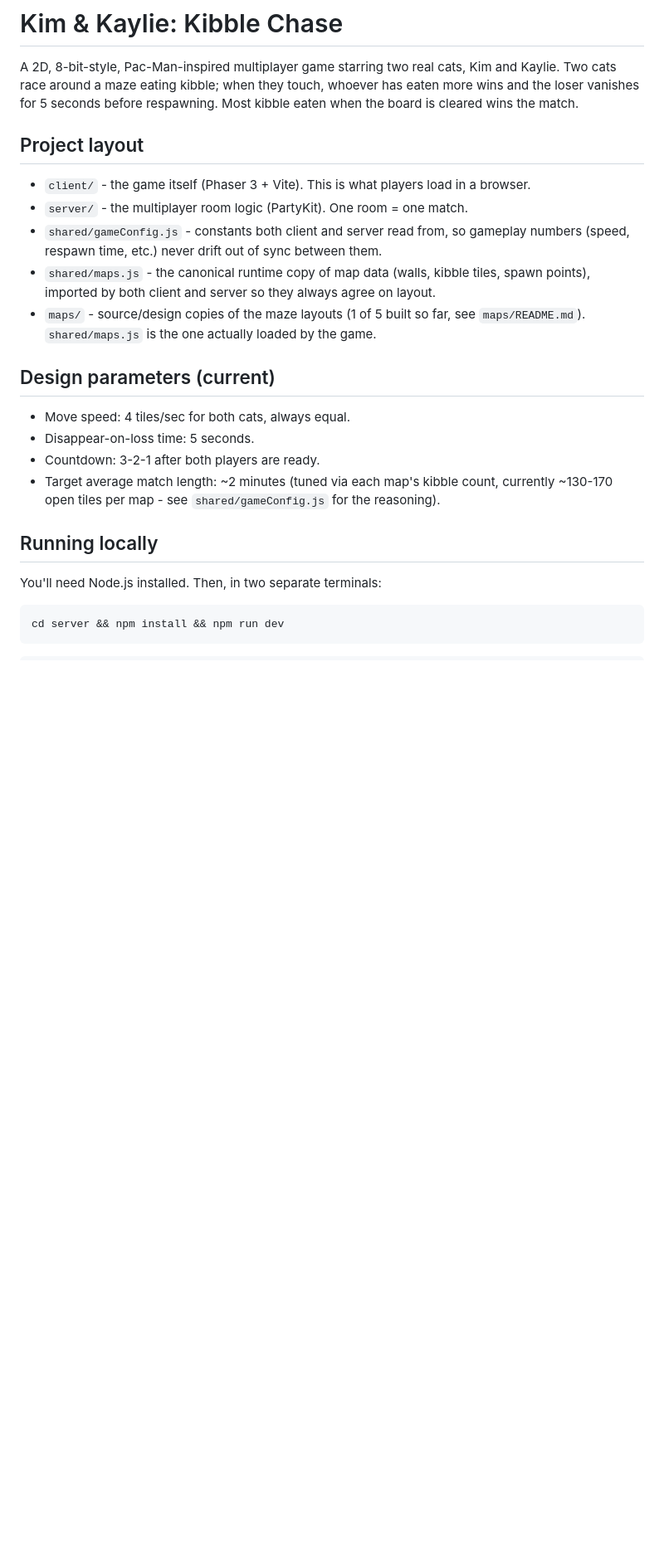
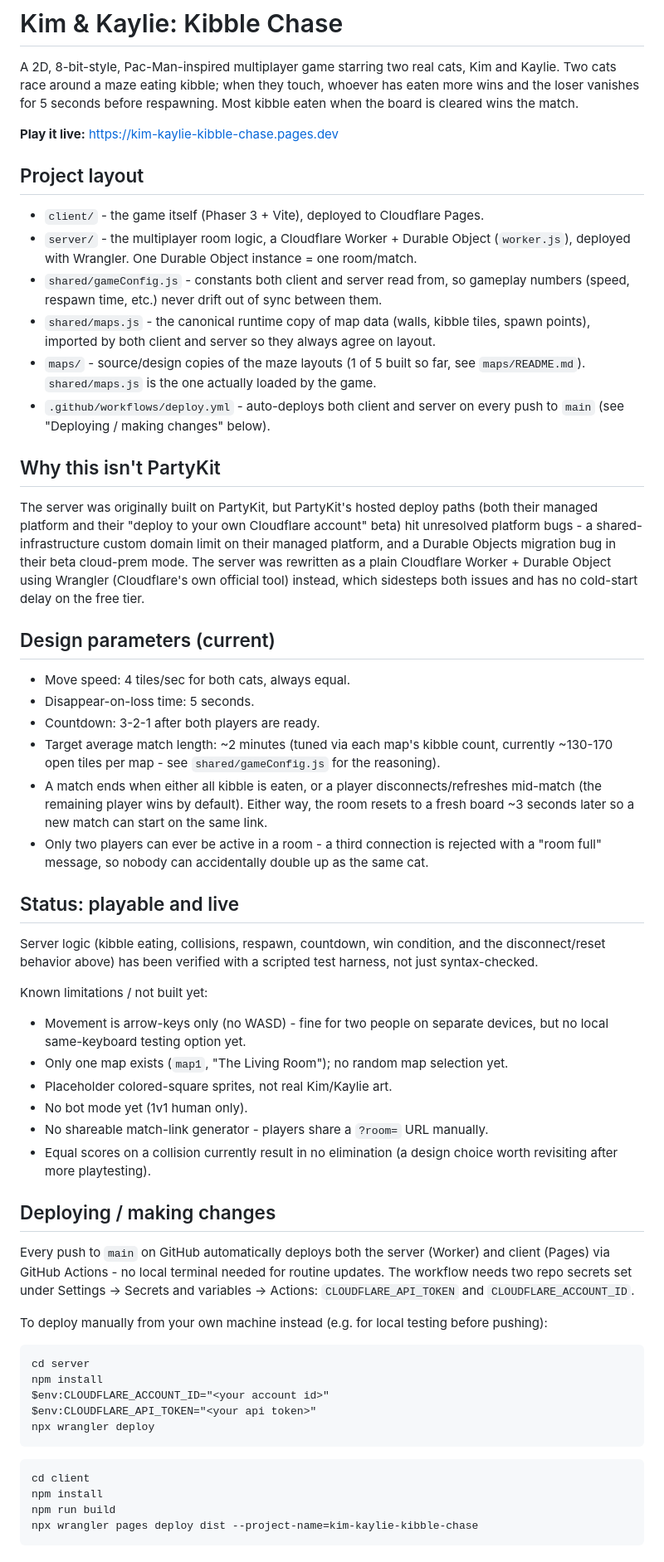
Before and after one commit to renzocandano/kim-kaylie-kibble-chase, a Markdown page: README.md, the part around one of its changes. Shown at 83% size. Drawn GitHub-style; blank space fills up the shorter version.

````diff
--- a/README.md
+++ b/README.md
@@ -5,16 +5,31 @@ Kaylie. Two cats race around a maze eating kibble; when they touch, whoever has
 more wins and the loser vanishes for 5 seconds before respawning. Most kibble eaten
 when the board is cleared wins the match.
 
+**Play it live:** https://kim-kaylie-kibble-chase.pages.dev
+
 ## Project layout
 
-- `client/` - the game itself (Phaser 3 + Vite). This is what players load in a browser.
-- `server/` - the multiplayer room logic (PartyKit). One room = one match.
+- `client/` - the game itself (Phaser 3 + Vite), deployed to Cloudflare Pages.
+- `server/` - the multiplayer room logic, a Cloudflare Worker + Durable Object
+  (`worker.js`), deployed with Wrangler. One Durable Object instance = one room/match.
 - `shared/gameConfig.js` - constants both client and server read from, so gameplay
   numbers (speed, respawn time, etc.) never drift out of sync between them.
 - `shared/maps.js` - the canonical runtime copy of map data (walls, kibble tiles,
   spawn points), imported by both client and server so they always agree on layout.
 - `maps/` - source/design copies of the maze layouts (1 of 5 built so far, see
   `maps/README.md`). `shared/maps.js` is the one actually loaded by the game.
+- `.github/workflows/deploy.yml` - auto-deploys both client and server on every
+  push to `main` (see "Deploying / making changes" below).
+
+## Why this isn't PartyKit
+
+The server was originally built on PartyKit, but PartyKit's hosted deploy paths
+(both their managed platform and their "deploy to your own Cloudflare account"
+beta) hit unresolved platform bugs - a shared-infrastructure custom domain limit
+on their managed platform, and a Durable Objects migration bug in their beta
+cloud-prem mode. The server was rewritten as a plain Cloudflare Worker + Durable
+Object using Wrangler (Cloudflare's own official tool) instead, which sidesteps
+both issues and has no cold-start delay on the free tier.
 
 ## Design parameters (current)
 
@@ -23,10 +38,50 @@ when the board is cleared wins the match.
 - Countdown: 3-2-1 after both players are ready.
 - Target average match length: ~2 minutes (tuned via each map's kibble count,
   currently ~130-170 open tiles per map - see `shared/gameConfig.js` for the reasoning).
+- A match ends when either all kibble is eaten, or a player disconnects/refreshes
+  mid-match (the remaining player wins by default). Either way, the room resets to
+  a fresh board ~3 seconds later so a new match can start on the same link.
+- Only two players can ever be active in a room - a third connection is rejected
+  with a "room full" message, so nobody can accidentally double up as the same cat.
 
-## Running locally
+## Status: playable and live
 
-You'll need Node.js installed. Then, in two separate terminals:
+Server logic (kibble eating, collisions, respawn, countdown, win condition, and
+the disconnect/reset behavior above) has been verified with a scripted test
+harness, not just syntax-checked.
+
+Known limitations / not built yet:
+- Movement is arrow-keys only (no WASD) - fine for two people on separate devices,
+  but no local same-keyboard testing option yet.
+- Only one map exists (`map1`, "The Living Room"); no random map selection yet.
+- Placeholder colored-square sprites, not real Kim/Kaylie art.
+- No bot mode yet (1v1 human only).
+- No shareable match-link generator - players share a `?room=` URL manually.
+- Equal scores on a collision currently result in no elimination (a design choice
+  worth revisiting after more playtesting).
+
+## Deploying / making changes
+
+Every push to `main` on GitHub automatically deploys both the server (Worker) and
+client (Pages) via GitHub Actions - no local terminal needed for routine updates.
+The workflow needs two repo secrets set under Settings -> Secrets and variables ->
+Actions: `CLOUDFLARE_API_TOKEN` and `CLOUDFLARE_ACCOUNT_ID`.
+
+To deploy manually from your own machine instead (e.g. for local testing before
+pushing):
 
 ```
-cd server && npm install && npm run dev
+cd server
+npm install
+$env:CLOUDFLARE_ACCOUNT_ID="<your account id>"
+$env:CLOUDFLARE_API_TOKEN="<your api token>"
+npx wrangler deploy
+```
+
+```
+cd client
+npm install
+npm run build
+npx wrangler pages deploy dist --project-name=kim-kaylie-kibble-chase
+```
+
````
Also changed, not shown: other parts of README.md (+10 -59 lines).
